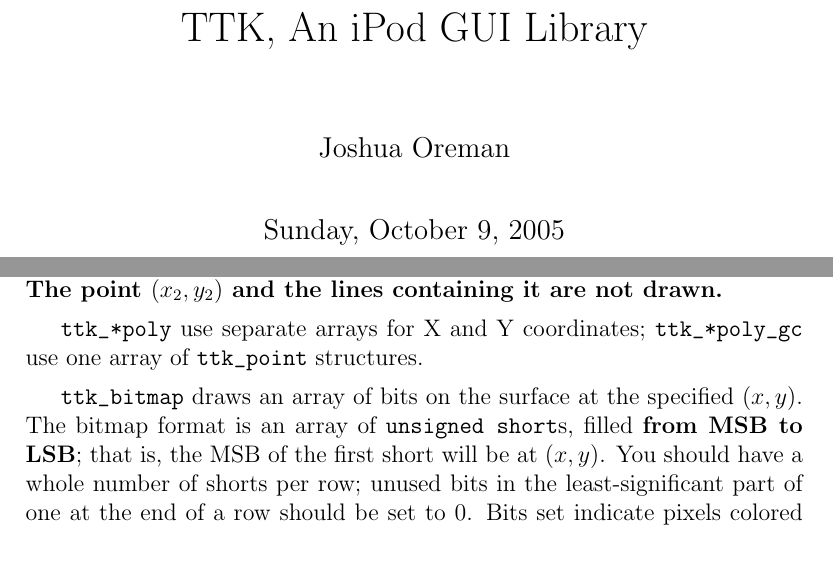
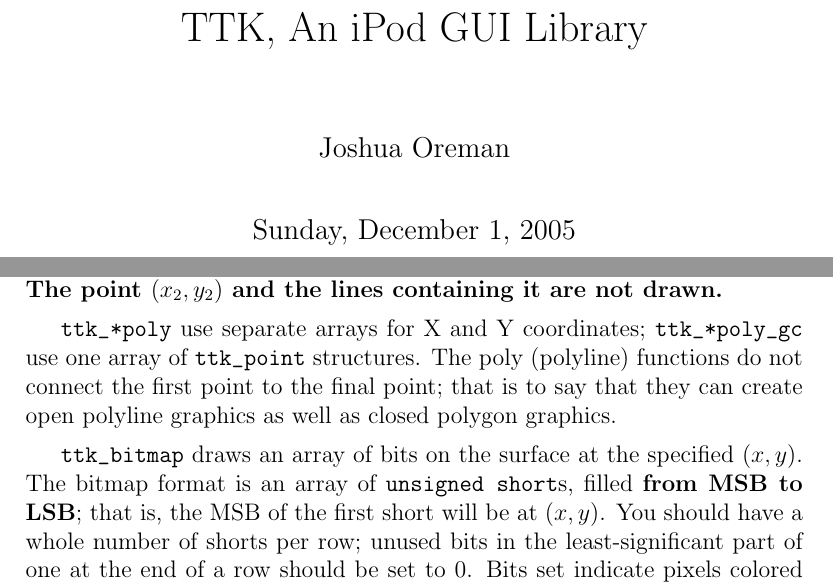
Before and after one commit to MostAwesomeDude/ttk, a LaTeX document (API/API.tex): two parts of pages 1 and 36 of 57, joined at a grey line, cut so that both start at the same text, the shorter picture padded with empty space. Compiled offline with pdfLaTeX.

Commit message:
Added note about poly being polylines, and not connected polygoons.
git-svn-id: https://ipodlinux.svn.sourceforge.net/svnroot/ipodlinux/tools/ttk@1211 8e11cdb1-1bcf-4196-9f02-96aa8b954a99

```diff
--- a/API/API.tex
+++ b/API/API.tex
@@ -4,7 +4,7 @@
 \usepackage[pdftex]{graphicx}
 \title{TTK, An iPod GUI Library}
 \author{Joshua Oreman}
-\date{Sunday, October 9, 2005}
+\date{Sunday, December 1, 2005}
 \setlength\parskip{1ex plus 1ex minus 0.5ex}
 \def\pz{\texttt{podzilla}}
 \let\ttt\tt
@@ -993,8 +993,11 @@
 \verb|ttk_*rect| use the coordinates of upper-left and one past the bottom-right corners; \verb|ttk_*rect_gc| use
 the upper-left corner and width and height. {\bf The point $(x^^S2, y^^S2)$ and the lines containing it are not drawn.}
 
-\verb|ttk_*poly| use separate arrays for X and Y coordinates; \verb|ttk_*poly_gc| use one array of
-\verb|ttk_point| structures.
+\verb|ttk_*poly| use separate arrays for X and Y coordinates;
+\verb|ttk_*poly_gc| use one array of \verb|ttk_point| structures.
+The poly (polyline) functions do not connect the first point to the
+final point; that is to say that they can create open polyline
+graphics as well as closed polygon graphics.
 
 \verb|ttk_bitmap| draws an array of bits on the surface at the specified $(x,y)$. The bitmap format
 is an array of \verb|unsigned short|s, filled {\bf from MSB to LSB}; that is, the MSB of the first
```
